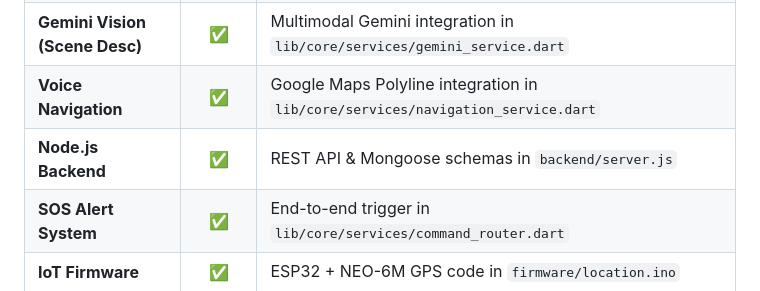
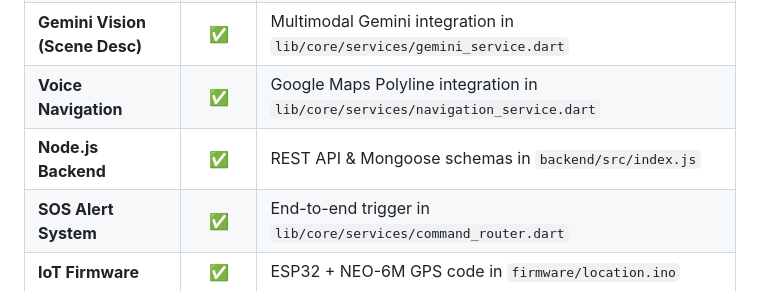
Before and after one commit to Anudeep2005/CogniVision, a Markdown page: README.md, the part around the change. Rendered like a GitHub page.

Commit message:
docs: update README to reflect modular backend entry point

```diff
--- a/README.md
+++ b/README.md
@@ -66,7 +66,7 @@ graph TD
 | **Face Recognition** | ✅ | ML Kit + MobileFaceNet + Hive in `lib/core/services/face_recognition_service.dart` |
 | **Gemini Vision (Scene Desc)** | ✅ | Multimodal Gemini integration in `lib/core/services/gemini_service.dart` |
 | **Voice Navigation** | ✅ | Google Maps Polyline integration in `lib/core/services/navigation_service.dart` |
-| **Node.js Backend** | ✅ | REST API & Mongoose schemas in `backend/server.js` |
+| **Node.js Backend** | ✅ | REST API & Mongoose schemas in `backend/src/index.js` |
 | **SOS Alert System** | ✅ | End-to-end trigger in `lib/core/services/command_router.dart` |
 | **IoT Firmware** | ✅ | ESP32 + NEO-6M GPS code in `firmware/location.ino` |
 | **Test Suite** | ✅ | Meaningful unit & widget tests in `test/` |
```
